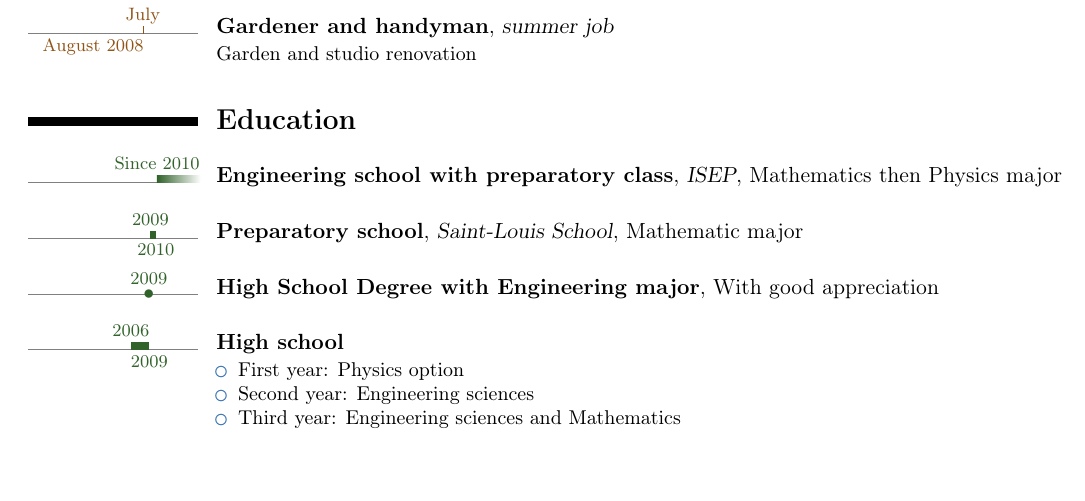
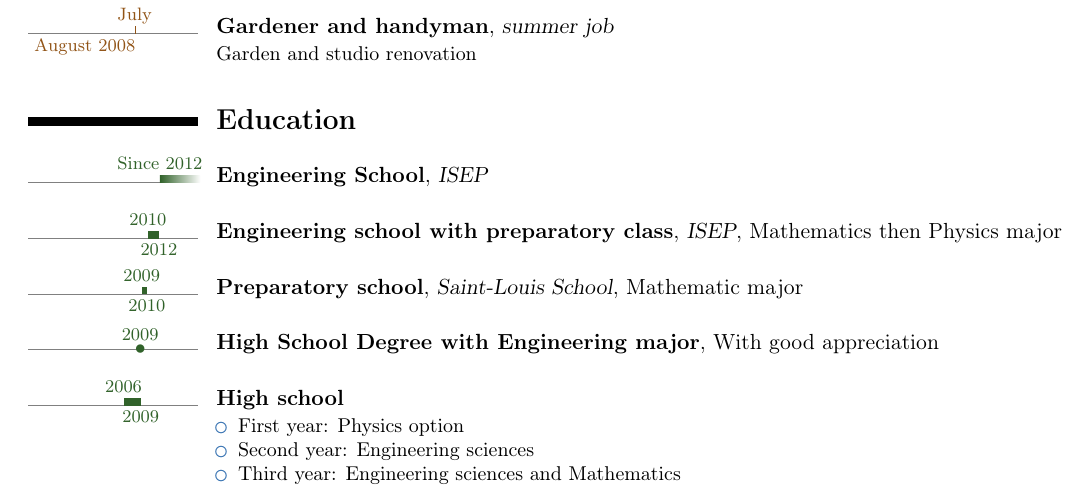
Before and after one commit to eboulben/cv, a LaTeX CV (src/main.tex): part of the page, cut so that both start at the same text, the shorter picture padded with empty space. Compiled offline with pdfLaTeX.

Commit message:
Enter ISEP's engineering cycle

```diff
--- a/src/main.tex
+++ b/src/main.tex
@@ -72,7 +72,7 @@
 \tltextsingle[base]{\footnotesize}
 \tlsince{\fr{Depuis }\en{Since }}
 \tlwidth{0.8ex}
-\tlmaxdates{1991}{2017}
+\tlmaxdates{1991}{2019}
 \AtBeginDocument{\setlength{\hintscolumnwidth}{3cm}}
 
 % Document
@@ -99,7 +99,10 @@
 
     \section{\textbf{\fr{Formation}\en{Education}}}\label{sec:textbf2}
 
-    \tlcventry[formationcolor]{2010/9}{0}{\fr{École d'ingénieur à prépa intégrée}\en{Engineering school with preparatory class}}{ISEP}
+    \tlcventry[formationcolor]{2012/9}{0}{\fr{École d'ingénieur}\en{Engineering School}}{ISEP}
+    {}{}{}
+
+    \tlcventry[formationcolor]{2010/9}{2012/6}{\fr{École d'ingénieur à prépa intégrée}\en{Engineering school with preparatory class}}{ISEP}
     {\fr{MPSI - PSI}\en{Mathematics then Physics major}}{}{}
 
     \tlcventry[formationcolor]{2009/9}{2010/6}{\fr{Classe préparatoire}\en{Preparatory school}}{\fr{Lycée Saint-Louis}\en{Saint-Louis School}}
```
Also changed, not shown: cv_en_emilien_boulben.pdf, cv_fr_emilien_boulben.pdf.
